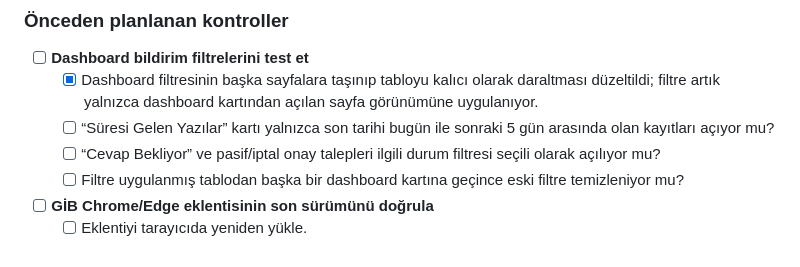
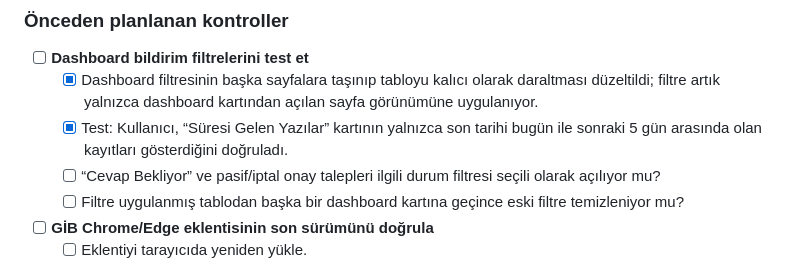
Before and after one commit to Webtasarim70/ekarsit, a Markdown page: YAPILACAKLAR.md, the part around the change. Rendered like a GitHub page.

Commit message:
Süresi Gelen Yazılar dashboard testini tamamla

```diff
--- a/YAPILACAKLAR.md
+++ b/YAPILACAKLAR.md
@@ -50,7 +50,7 @@
 ### Önceden planlanan kontroller
 - [ ] **Dashboard bildirim filtrelerini test et**
   - [x] Dashboard filtresinin başka sayfalara taşınıp tabloyu kalıcı olarak daraltması düzeltildi; filtre artık yalnızca dashboard kartından açılan sayfa görünümüne uygulanıyor.
-  - [ ] “Süresi Gelen Yazılar” kartı yalnızca son tarihi bugün ile sonraki 5 gün arasında olan kayıtları açıyor mu?
+  - [x] Test: Kullanıcı, “Süresi Gelen Yazılar” kartının yalnızca son tarihi bugün ile sonraki 5 gün arasında olan kayıtları gösterdiğini doğruladı.
   - [ ] “Cevap Bekliyor” ve pasif/iptal onay talepleri ilgili durum filtresi seçili olarak açılıyor mu?
   - [ ] Filtre uygulanmış tablodan başka bir dashboard kartına geçince eski filtre temizleniyor mu?
 - [ ] **GİB Chrome/Edge eklentisinin son sürümünü doğrula**
```
